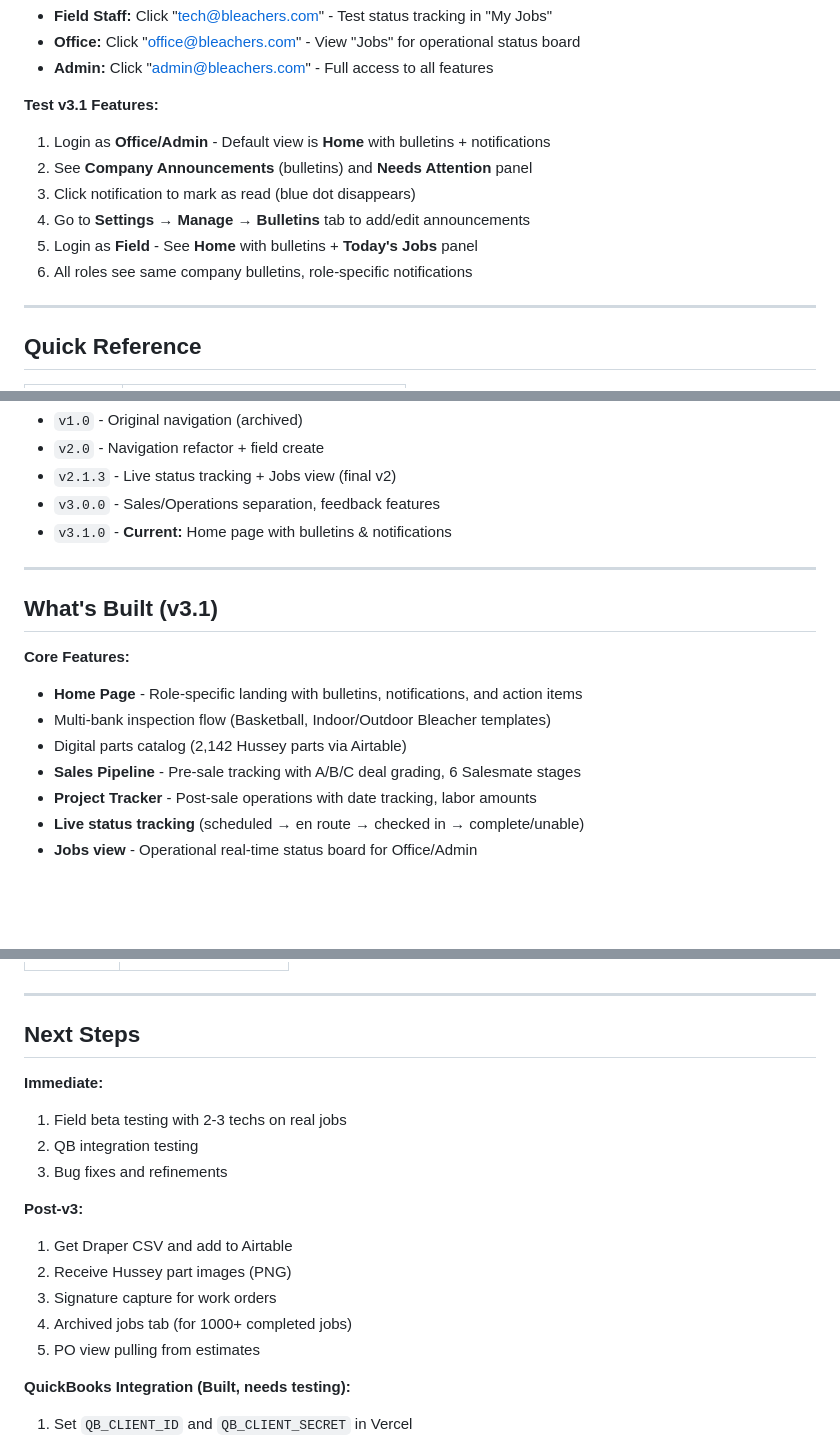
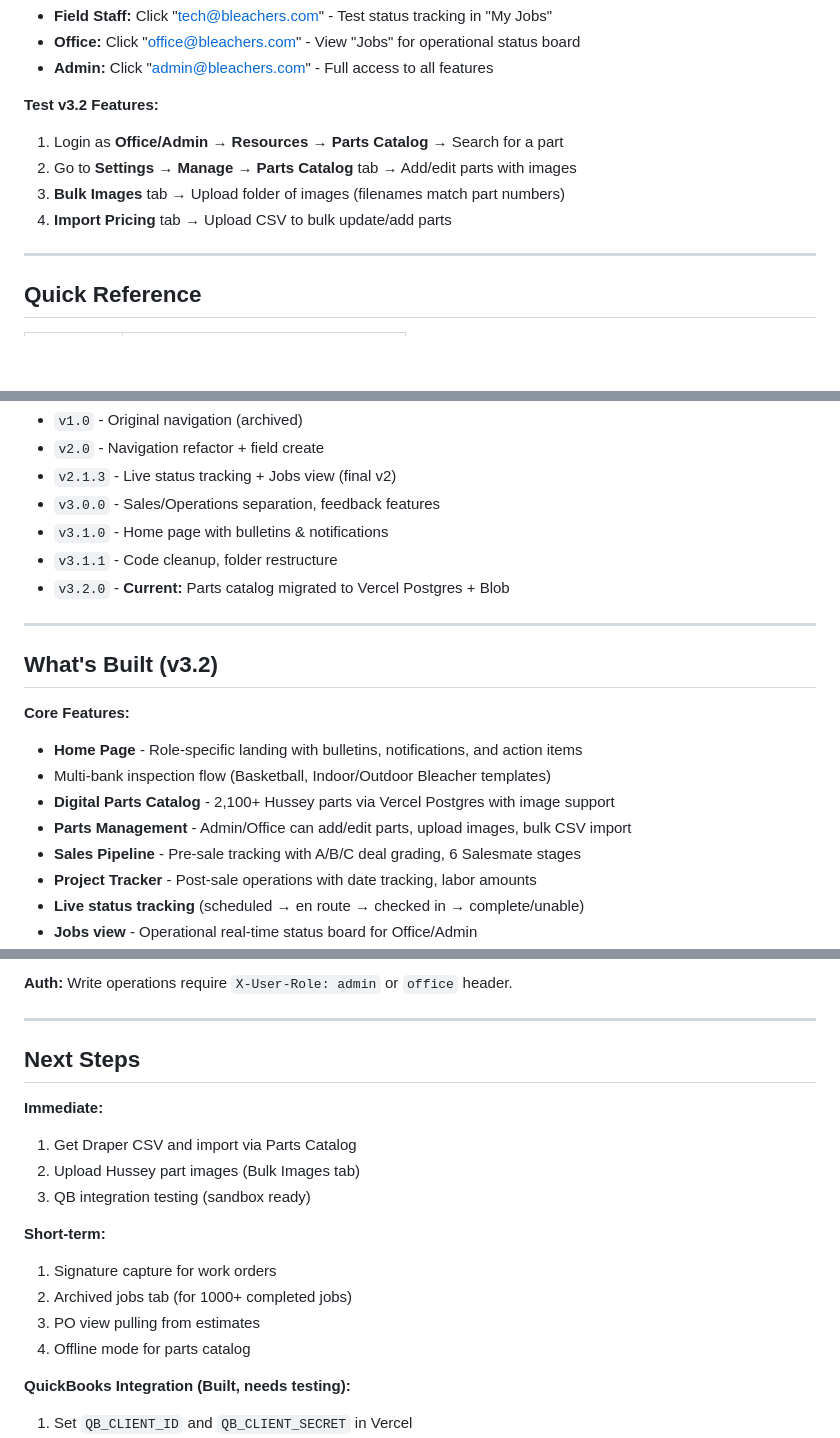
Before and after one commit to christiancbs/bleachers-app, a Markdown page: bleacher-app-reference.md, 3 parts joined by grey strips. Drawn GitHub-style; blank space fills up the shorter version.

Commit message:
Update reference doc for v3.2.0 - Vercel Postgres migration

```diff
--- a/bleacher-app-reference.md
+++ b/bleacher-app-reference.md
@@ -20,13 +20,11 @@ python3 -m http.server 8080
 - **Office:** Click "office@bleachers.com" - View "Jobs" for operational status board
 - **Admin:** Click "admin@bleachers.com" - Full access to all features
 
-**Test v3.1 Features:**
-1. Login as **Office/Admin** - Default view is **Home** with bulletins + notifications
-2. See **Company Announcements** (bulletins) and **Needs Attention** panel
-3. Click notification to mark as read (blue dot disappears)
-4. Go to **Settings** → **Manage** → **Bulletins** tab to add/edit announcements
-5. Login as **Field** - See **Home** with bulletins + **Today's Jobs** panel
-6. All roles see same company bulletins, role-specific notifications
+**Test v3.2 Features:**
+1. Login as **Office/Admin** → **Resources** → **Parts Catalog** → Search for a part
+2. Go to **Settings** → **Manage** → **Parts Catalog** tab → Add/edit parts with images
+3. **Bulk Images** tab → Upload folder of images (filenames match part numbers)
+4. **Import Pricing** tab → Upload CSV to bulk update/add parts
 
 ---
 
@@ -44,16 +42,19 @@ python3 -m http.server 8080
 - `v2.0` - Navigation refactor + field create
 - `v2.1.3` - Live status tracking + Jobs view (final v2)
 - `v3.0.0` - Sales/Operations separation, feedback features
-- `v3.1.0` - **Current:** Home page with bulletins & notifications
+- `v3.1.0` - Home page with bulletins & notifications
+- `v3.1.1` - Code cleanup, folder restructure
+- `v3.2.0` - **Current:** Parts catalog migrated to Vercel Postgres + Blob
 
 ---
 
-## What's Built (v3.1)
+## What's Built (v3.2)
 
 **Core Features:**
 - **Home Page** - Role-specific landing with bulletins, notifications, and action items
 - Multi-bank inspection flow (Basketball, Indoor/Outdoor Bleacher templates)
-- Digital parts catalog (2,142 Hussey parts via Airtable)
+- **Digital Parts Catalog** - 2,100+ Hussey parts via Vercel Postgres with image support
+- **Parts Management** - Admin/Office can add/edit parts, upload images, bulk CSV import
 - **Sales Pipeline** - Pre-sale tracking with A/B/C deal grading, 6 Salesmate stages
 - **Project Tracker** - Post-sale operations with date tracking, labor amounts
 - **Live status tracking** (scheduled → en route → checked in → complete/unable)
@@ -130,19 +160,19 @@ python3 -m http.server 8080
+**Auth:** Write operations require `X-User-Role: admin` or `office` header.
 
 ---
 
 ## Next Steps
 
 **Immediate:**
-1. Field beta testing with 2-3 techs on real jobs
-2. QB integration testing
-3. Bug fixes and refinements
+1. Get Draper CSV and import via Parts Catalog
+2. Upload Hussey part images (Bulk Images tab)
+3. QB integration testing (sandbox ready)
 
-**Post-v3:**
-1. Get Draper CSV and add to Airtable
-2. Receive Hussey part images (PNG)
-3. Signature capture for work orders
-4. Archived jobs tab (for 1000+ completed jobs)
-5. PO view pulling from estimates
+**Short-term:**
+1. Signature capture for work orders
+2. Archived jobs tab (for 1000+ completed jobs)
+3. PO view pulling from estimates
+4. Offline mode for parts catalog
 
 **QuickBooks Integration (Built, needs testing):**
 1. Set `QB_CLIENT_ID` and `QB_CLIENT_SECRET` in Vercel
```
Also changed, not shown: other parts of bleacher-app-reference.md (+76 -41 lines).
